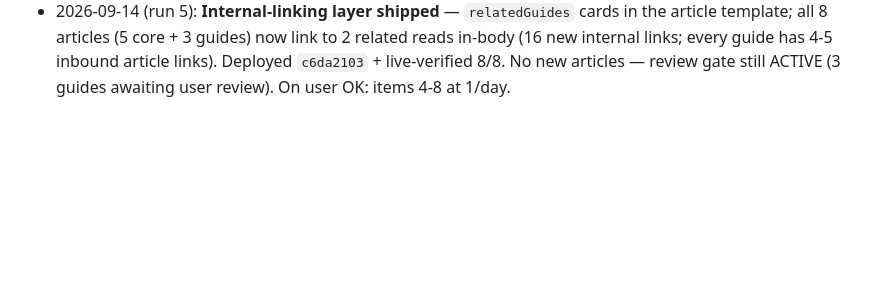
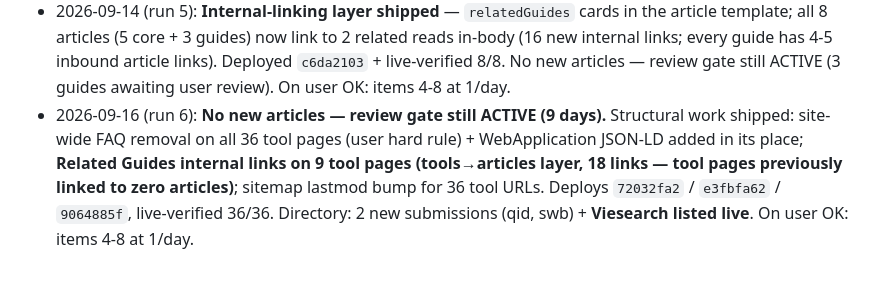
Before and after one commit to abdul712/pairdish, a Markdown page: CONTENT_PLAN.md, the part around the change. Drawn GitHub-style; blank space fills up the shorter version.

```diff
--- a/CONTENT_PLAN.md
+++ b/CONTENT_PLAN.md
@@ -113,3 +113,9 @@ Priority = Bing-query demand + corpus pattern + tool synergy.
   template; all 8 articles (5 core + 3 guides) now link to 2 related reads in-body (16 new internal
   links; every guide has 4-5 inbound article links). Deployed `c6da2103` + live-verified 8/8. No new
   articles — review gate still ACTIVE (3 guides awaiting user review). On user OK: items 4-8 at 1/day.
+- 2026-09-16 (run 6): **No new articles — review gate still ACTIVE (9 days).** Structural work shipped:
+  site-wide FAQ removal on all 36 tool pages (user hard rule) + WebApplication JSON-LD added in its
+  place; **Related Guides internal links on 9 tool pages (tools→articles layer, 18 links — tool pages
+  previously linked to zero articles)**; sitemap lastmod bump for 36 tool URLs. Deploys `72032fa2` /
+  `e3fbfa62` / `9064885f`, live-verified 36/36. Directory: 2 new submissions (qid, swb) +
+  **Viesearch listed live**. On user OK: items 4-8 at 1/day.
```
Also changed, not shown: OUTREACH.md (+17 -0 lines), SEO_AUDIT.md (+43 -1 lines).
